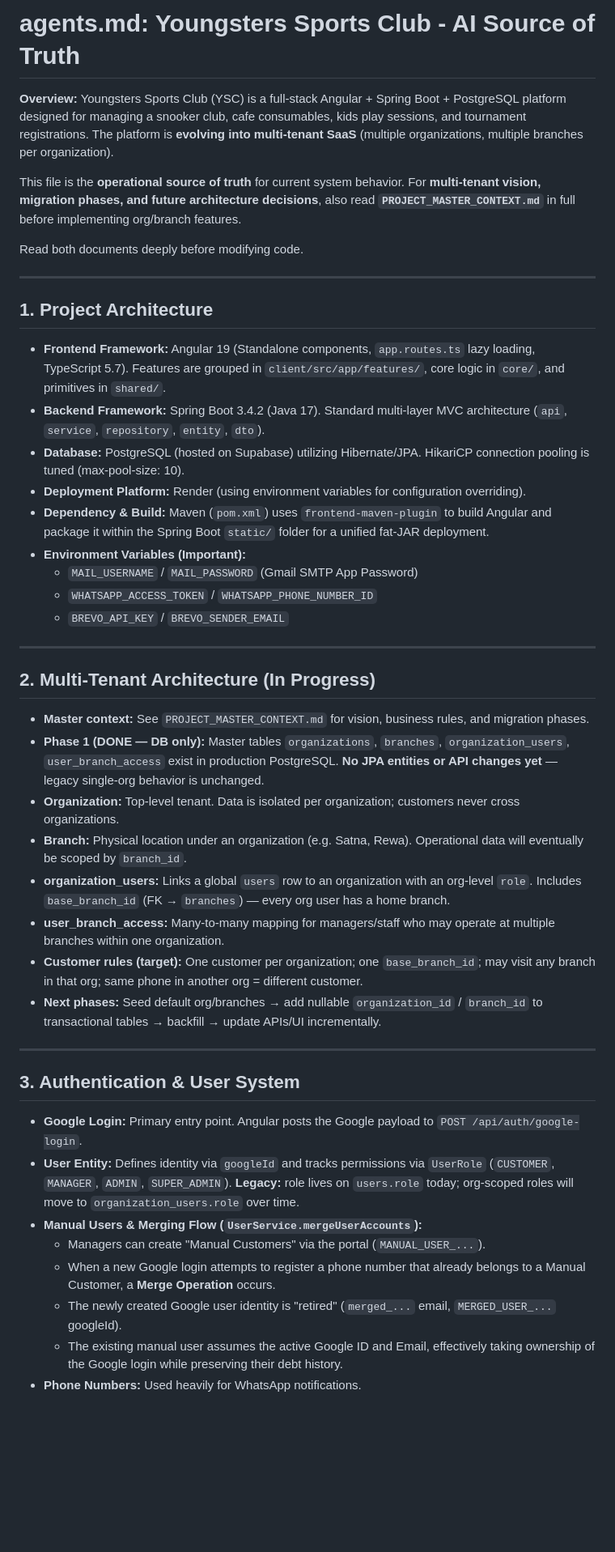
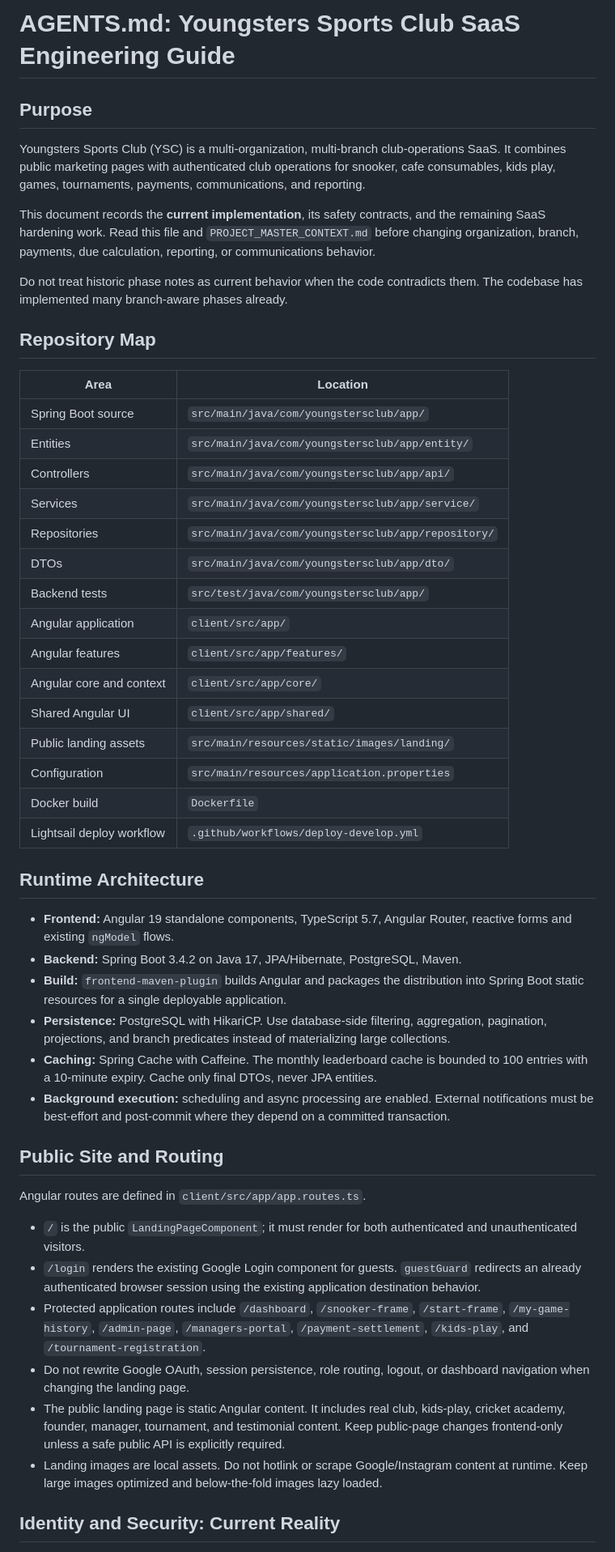
Before and after one commit to pragyeshyadav/youngsters-sports-club, a Markdown page: ysc/agents.md, the part around one of its changes. Shown at 81% size. GitHub-like rendering; blank space fills up the shorter version.

```diff
--- a/ysc/agents.md
+++ b/ysc/agents.md
@@ -1,49 +1,52 @@
-# agents.md: Youngsters Sports Club - AI Source of Truth
+# AGENTS.md: Youngsters Sports Club SaaS Engineering Guide
 
-**Overview:**
-Youngsters Sports Club (YSC) is a full-stack Angular + Spring Boot + PostgreSQL platform designed for managing a snooker club, cafe consumables, kids play sessions, and tournament registrations. The platform is **evolving into multi-tenant SaaS** (multiple organizations, multiple branches per organization).
+## Purpose
 
-This file is the **operational source of truth** for current system behavior. For **multi-tenant vision, migration phases, and future architecture decisions**, also read **`PROJECT_MASTER_CONTEXT.md`** in full before implementing org/branch features.
+Youngsters Sports Club (YSC) is a multi-organization, multi-branch club-operations SaaS. It combines public marketing pages with authenticated club operations for snooker, cafe consumables, kids play, games, tournaments, payments, communications, and reporting.
 
-Read both documents deeply before modifying code.
+This document records the **current implementation**, its safety contracts, and the remaining SaaS hardening work. Read this file and `PROJECT_MASTER_CONTEXT.md` before changing organization, branch, payments, due calculation, reporting, or communications behavior.
 
----
+Do not treat historic phase notes as current behavior when the code contradicts them. The codebase has implemented many branch-aware phases already.
 
-## 1. Project Architecture
+## Repository Map
 
-* **Frontend Framework:** Angular 19 (Standalone components, `app.routes.ts` lazy loading, TypeScript 5.7). Features are grouped in `client/src/app/features/`, core logic in `core/`, and primitives in `shared/`.
-* **Backend Framework:** Spring Boot 3.4.2 (Java 17). Standard multi-layer MVC architecture (`api`, `service`, `repository`, `entity`, `dto`).
-* **Database:** PostgreSQL (hosted on Supabase) utilizing Hibernate/JPA. HikariCP connection pooling is tuned (max-pool-size: 10).
-* **Deployment Platform:** Render (using environment variables for configuration overriding).
-* **Dependency & Build:** Maven (`pom.xml`) uses `frontend-maven-plugin` to build Angular and package it within the Spring Boot `static/` folder for a unified fat-JAR deployment.
-* **Environment Variables (Important):**
-  * `MAIL_USERNAME` / `MAIL_PASSWORD` (Gmail SMTP App Password)
-  * `WHATSAPP_ACCESS_TOKEN` / `WHATSAPP_PHONE_NUMBER_ID`
-  * `BREVO_API_KEY` / `BREVO_SENDER_EMAIL`
+| Area | Location |
+| --- | --- |
+| Spring Boot source | `src/main/java/com/youngstersclub/app/` |
+| Entities | `src/main/java/com/youngstersclub/app/entity/` |
+| Controllers | `src/main/java/com/youngstersclub/app/api/` |
+| Services | `src/main/java/com/youngstersclub/app/service/` |
+| Repositories | `src/main/java/com/youngstersclub/app/repository/` |
+| DTOs | `src/main/java/com/youngstersclub/app/dto/` |
+| Backend tests | `src/test/java/com/youngstersclub/app/` |
+| Angular application | `client/src/app/` |
+| Angular features | `client/src/app/features/` |
+| Angular core and context | `client/src/app/core/` |
+| Shared Angular UI | `client/src/app/shared/` |
+| Public landing assets | `src/main/resources/static/images/landing/` |
+| Configuration | `src/main/resources/application.properties` |
+| Docker build | `Dockerfile` |
+| Lightsail deploy workflow | `.github/workflows/deploy-develop.yml` |
 
----
+## Runtime Architecture
 
-## 2. Multi-Tenant Architecture (In Progress)
+- **Frontend:** Angular 19 standalone components, TypeScript 5.7, Angular Router, reactive forms and existing `ngModel` flows.
+- **Backend:** Spring Boot 3.4.2 on Java 17, JPA/Hibernate, PostgreSQL, Maven.
+- **Build:** `frontend-maven-plugin` builds Angular and packages the distribution into Spring Boot static resources for a single deployable application.
+- **Persistence:** PostgreSQL with HikariCP. Use database-side filtering, aggregation, pagination, projections, and branch predicates instead of materializing large collections.
+- **Caching:** Spring Cache with Caffeine. The monthly leaderboard cache is bounded to 100 entries with a 10-minute expiry. Cache only final DTOs, never JPA entities.
+- **Background execution:** scheduling and async processing are enabled. External notifications must be best-effort and post-commit where they depend on a committed transaction.
 
-* **Master context:** See `PROJECT_MASTER_CONTEXT.md` for vision, business rules, and migration phases.
-* **Phase 1 (DONE — DB only):** Master tables `organizations`, `branches`, `organization_users`, `user_branch_access` exist in production PostgreSQL. **No JPA entities or API changes yet** — legacy single-org behavior is unchanged.
-* **Organization:** Top-level tenant. Data is isolated per organization; customers never cross organizations.
-* **Branch:** Physical location under an organization (e.g. Satna, Rewa). Operational data will eventually be scoped by `branch_id`.
-* **organization_users:** Links a global `users` row to an organization with an org-level `role`. Includes `base_branch_id` (FK → `branches`) — every org user has a home branch.
-* **user_branch_access:** Many-to-many mapping for managers/staff who may operate at multiple branches within one organization.
-* **Customer rules (target):** One customer per organization; one `base_branch_id`; may visit any branch in that org; same phone in another org = different customer.
-* **Next phases:** Seed default org/branches → add nullable `organization_id` / `branch_id` to transactional tables → backfill → update APIs/UI incrementally.
+## Public Site and Routing
 
----
+Angular routes are defined in `client/src/app/app.routes.ts`.
 
-## 3. Authentication & User System
+- `/` is the public `LandingPageComponent`; it must render for both authenticated and unauthenticated visitors.
+- `/login` renders the existing Google Login component for guests. `guestGuard` redirects an already authenticated browser session using the existing application destination behavior.
+- Protected application routes include `/dashboard`, `/snooker-frame`, `/start-frame`, `/my-game-history`, `/admin-page`, `/managers-portal`, `/payment-settlement`, `/kids-play`, and `/tournament-registration`.
+- Do not rewrite Google OAuth, session persistence, role routing, logout, or dashboard navigation when changing the landing page.
+- The public landing page is static Angular content. It includes real club, kids-play, cricket academy, founder, manager, tournament, and testimonial content. Keep public-page changes frontend-only unless a safe public API is explicitly required.
+- Landing images are local assets. Do not hotlink or scrape Google/Instagram content at runtime. Keep large images optimized and below-the-fold images lazy loaded.
 
-* **Google Login:** Primary entry point. Angular posts the Google payload to `POST /api/auth/google-login`.
-* **User Entity:** Defines identity via `googleId` and tracks permissions via `UserRole` (`CUSTOMER`, `MANAGER`, `ADMIN`, `SUPER_ADMIN`). **Legacy:** role lives on `users.role` today; org-scoped roles will move to `organization_users.role` over time.
-* **Manual Users & Merging Flow (`UserService.mergeUserAccounts`):**
-  * Managers can create "Manual Customers" via the portal (`MANUAL_USER_...`).
-  * When a new Google login attempts to register a phone number that already belongs to a Manual Customer, a **Merge Operation** occurs.
-  * The newly created Google user identity is "retired" (`merged_...` email, `MERGED_USER_...` googleId).
-  * The existing manual user assumes the active Google ID and Email, effectively taking ownership of the Google login while preserving their debt history.
-* **Phone Numbers:** Used heavily for WhatsApp notifications.
+## Identity and Security: Current Reality
 
```
Also changed, not shown: other parts of ysc/agents.md (+148 -271 lines).
